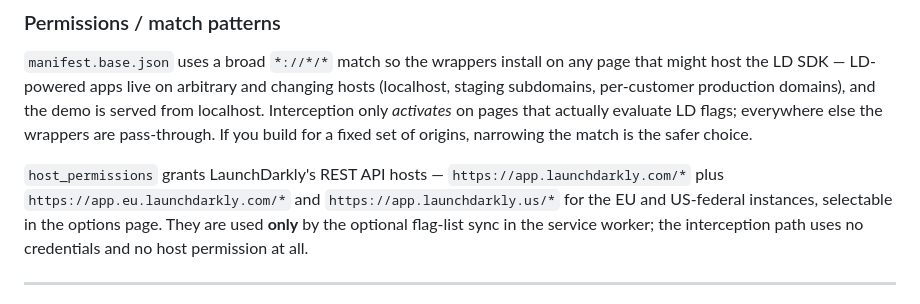
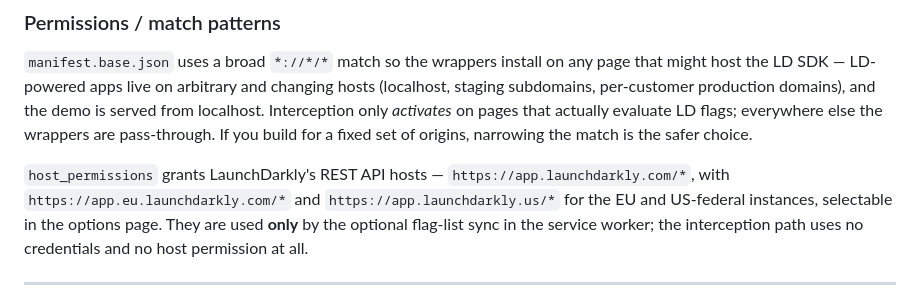
Before and after one commit to raufb/FlagSwap, a Markdown page: README.md, the part around the change. GitHub-like rendering.

Commit message:
Reword the host-permission lists
Co-Authored-By: Claude Opus 4.8 (1M context) <noreply@anthropic.com>
Claude-Session: https://claude.ai/code/session_01Y9DGA1rjWjWYQ8Psc3nEJy

```diff
--- a/README.md
+++ b/README.md
@@ -110,7 +110,7 @@ actually evaluate LD flags; everywhere else the wrappers are pass-through. If yo
 build for a fixed set of origins, narrowing the match is the safer choice.
 
 `host_permissions` grants LaunchDarkly's REST API hosts —
-`https://app.launchdarkly.com/*` plus `https://app.eu.launchdarkly.com/*` and
+`https://app.launchdarkly.com/*`, with `https://app.eu.launchdarkly.com/*` and
 `https://app.launchdarkly.us/*` for the EU and US-federal instances, selectable
 in the options page. They are used **only** by the optional flag-list sync in the
 service worker; the interception path uses no credentials and no host permission
```
